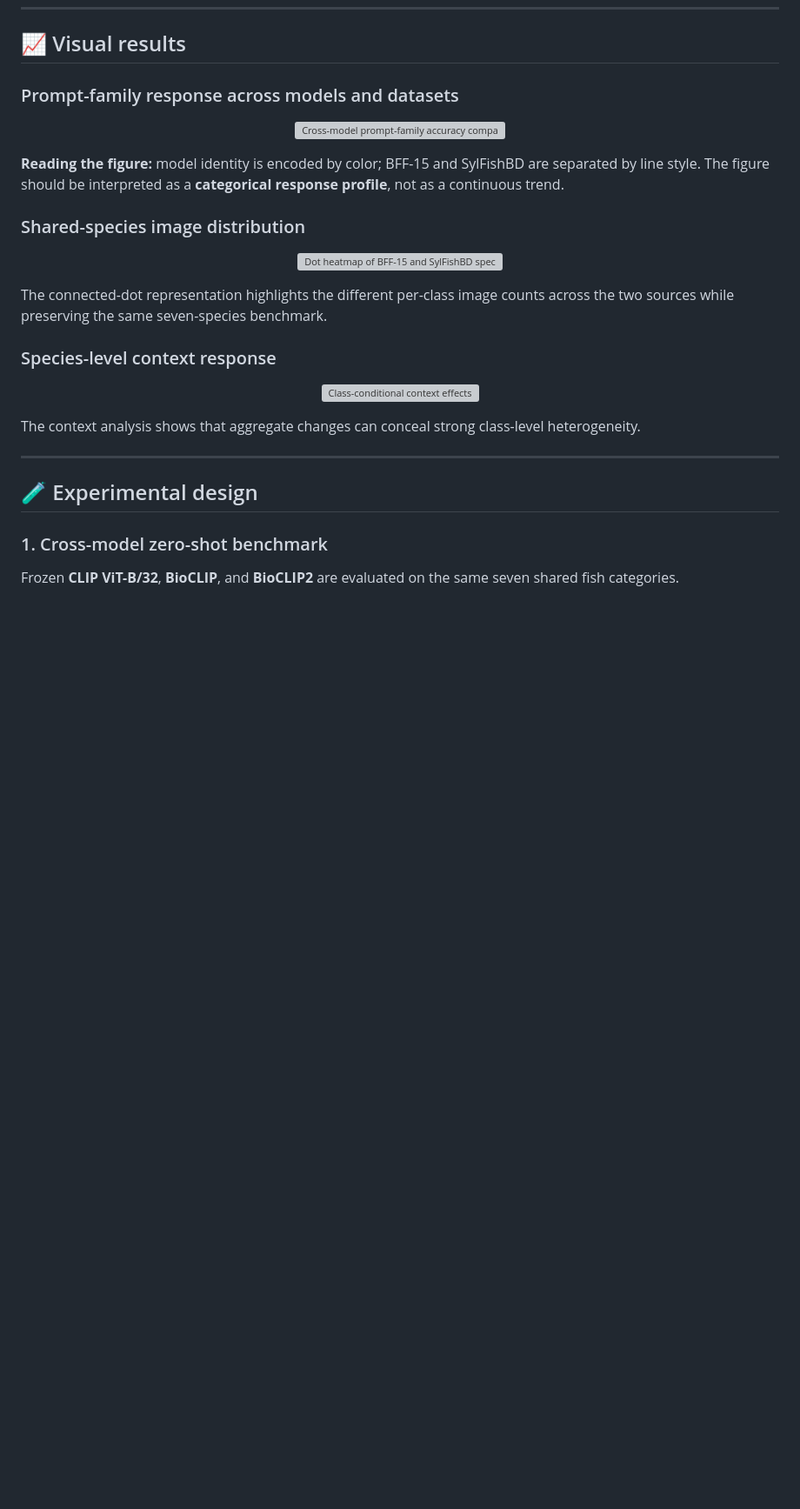
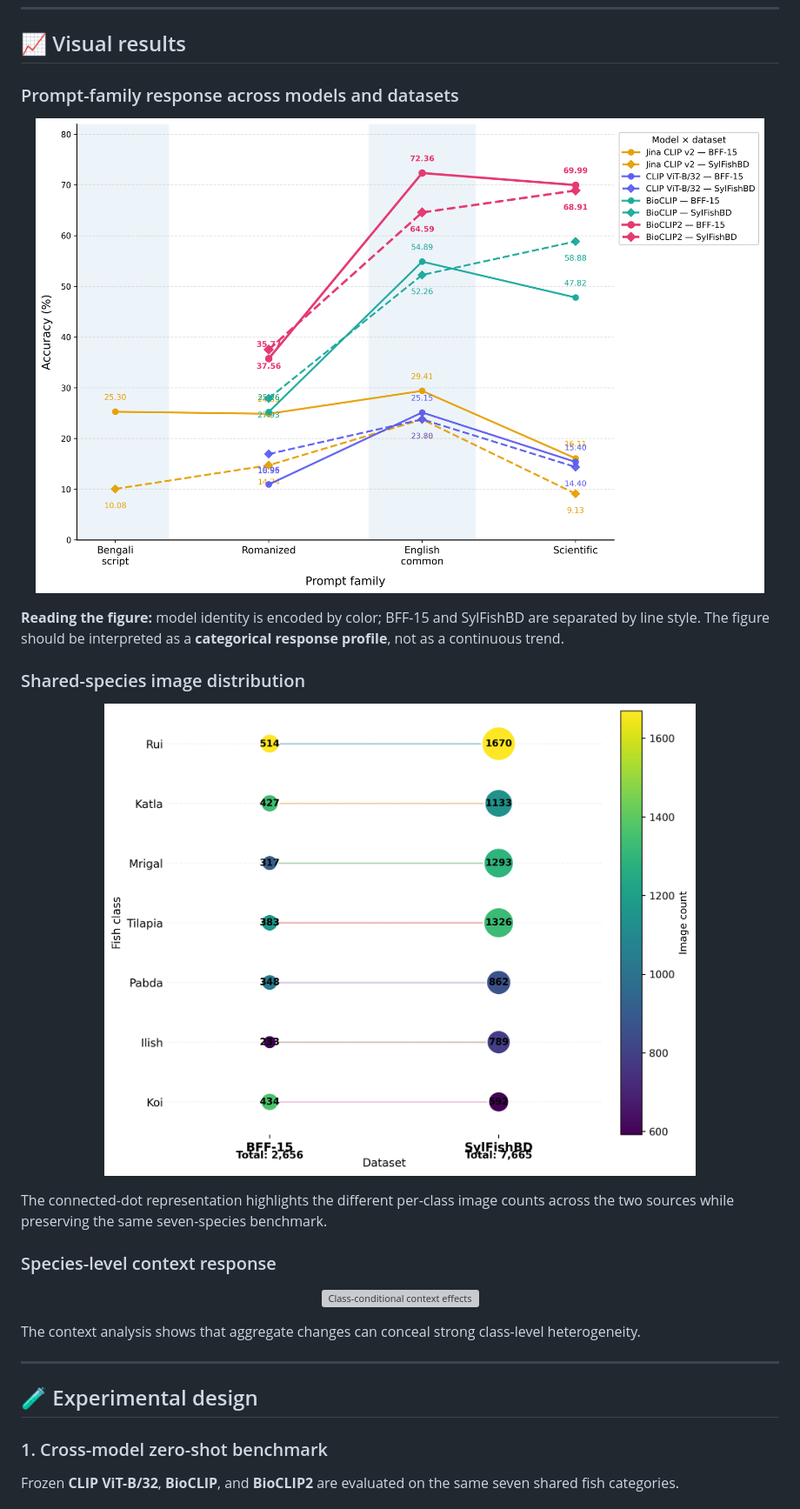
Before and after one commit to NazimRiyadh/IchthyoNoma, a Markdown page: README.md, the part around one of its changes. Shown at 87% size. Drawn GitHub-style; blank space fills up the shorter version; grey boxes are pictures that could not be loaded.

```diff
--- a/README.md
+++ b/README.md
@@ -132,7 +132,7 @@ For biodiversity monitoring, fisheries, aquaculture, market inspection, and auto
 ### Prompt-family response across models and datasets
 
 <p align="center">
-  <img src="assets/prompt_family_accuracy.png" width="96%" alt="Cross-model prompt-family accuracy comparison">
+  <img src="prompt_family_accuracy.png" width="96%" alt="Cross-model prompt-family accuracy comparison">
 </p>
 
 **Reading the figure:** model identity is encoded by color; BFF-15 and SylFishBD are separated by line style. The figure should be interpreted as a **categorical response profile**, not as a continuous trend.
@@ -140,7 +140,7 @@ For biodiversity monitoring, fisheries, aquaculture, market inspection, and auto
 ### Shared-species image distribution
 
 <p align="center">
-  <img src="assets/species_distribution_dotmap.png" width="78%" alt="Dot heatmap of BFF-15 and SylFishBD species counts">
+  <img src="species_distribution_dotmap.png" width="78%" alt="Dot heatmap of BFF-15 and SylFishBD species counts">
 </p>
 
 The connected-dot representation highlights the different per-class image counts across the two sources while preserving the same seven-species benchmark.
```
Also changed, not shown: other parts of README.md (+1 -1 lines).
